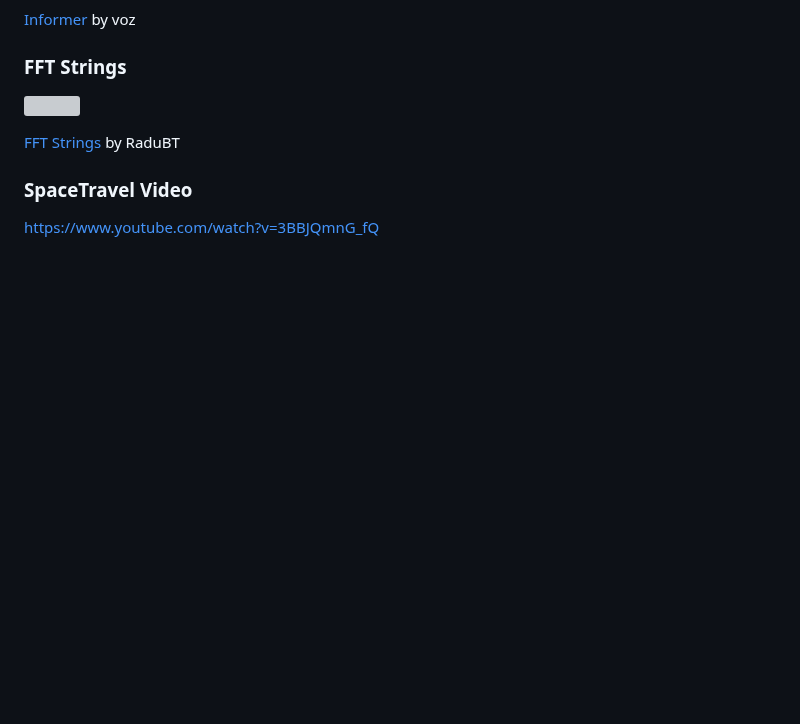
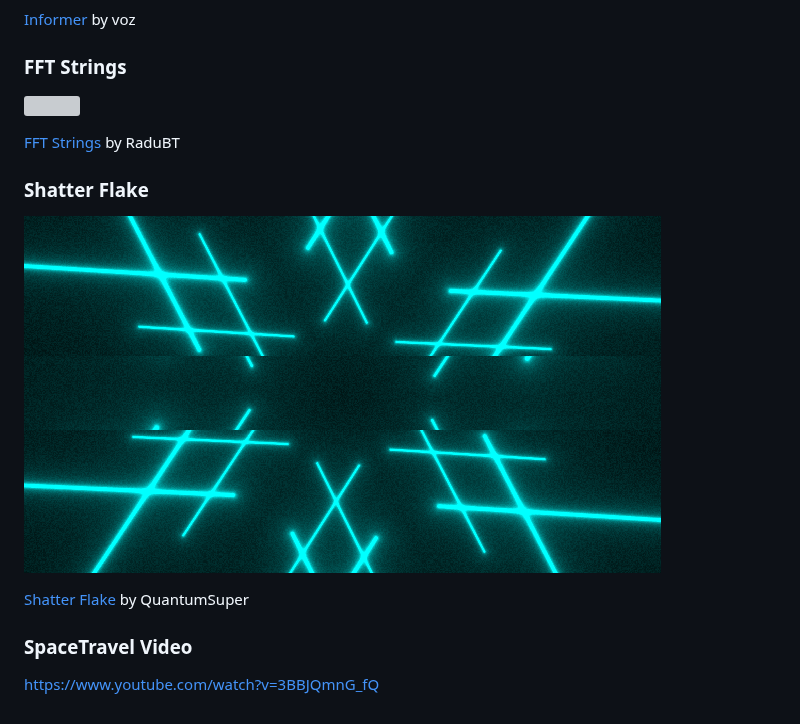
Before and after one commit to ArthurTent/ShaderAmp, a Markdown page: README.md, the part around the change. Rendered like a GitHub page; pictures changed too: src/images/screenshots/screenshot_shatterflake.png (added); blank space fills up the shorter version; grey boxes are pictures that could not be loaded.

Commit message:
Add Shatter Flake shader
Shatter Flake fits better to the random vizualization than my
FFTStrings implementation.

```diff
--- a/README.md
+++ b/README.md
@@ -204,6 +204,12 @@ Press '#' to toggle "insert_mode". In "insert_mode" you can write some text on t
 
 [FFT Strings](https://www.shadertoy.com/view/4lyBR3) by RaduBT
 
+### Shatter Flake
+
+![ ](src/images/screenshots/screenshot_shatterflake.png)
+
+[Shatter Flake](https://www.shadertoy.com/view/ctBSWt) by QuantumSuper
+
 ### SpaceTravel Video
 
 <https://www.youtube.com/watch?v=3BBJQmnG_fQ>
```
Also changed, not shown: 3 other files.
